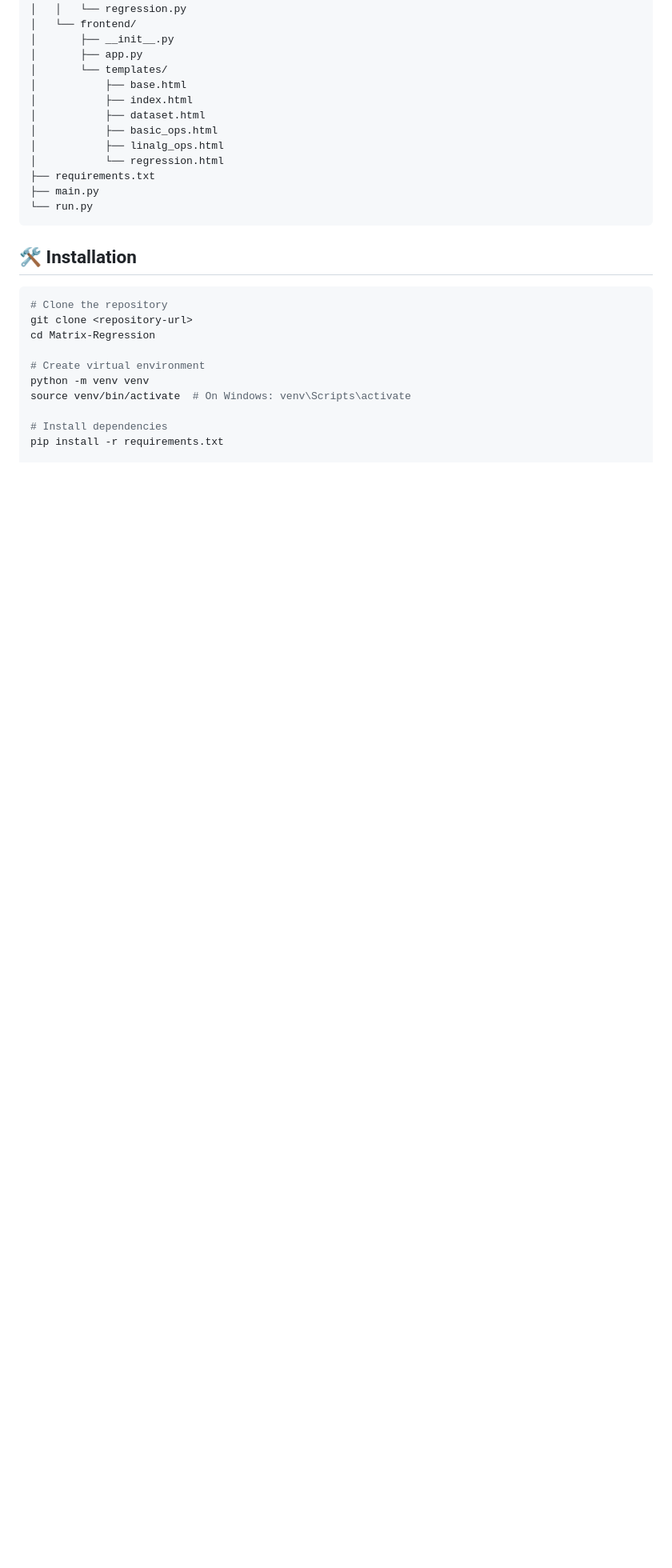
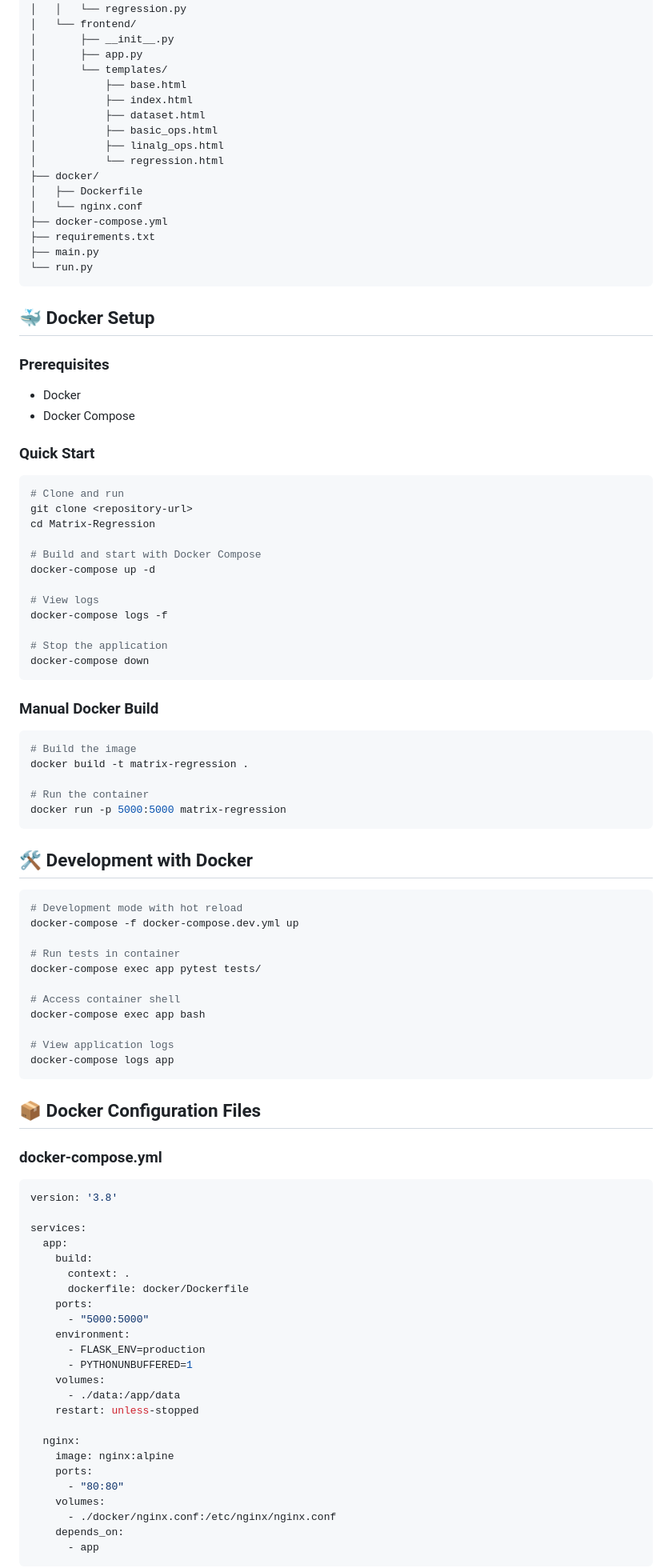
Before and after one commit to nurrasyid14/Matrix-Regression, a Markdown page: README.md, the part around one of its changes. Shown at 80% size. Drawn GitHub-style; blank space fills up the shorter version.

````diff
--- a/README.md
+++ b/README.md
@@ -63,21 +63,91 @@ Matrix-Regression/
 │           ├── basic_ops.html
 │           ├── linalg_ops.html
 │           └── regression.html
+├── docker/
+│   ├── Dockerfile
+│   └── nginx.conf
+├── docker-compose.yml
 ├── requirements.txt
 ├── main.py
 └── run.py
 ```
 
-## 🛠️ Installation
+## 🐳 Docker Setup
+
+### Prerequisites
+- Docker
+- Docker Compose
+
+### Quick Start
 
 ```bash
-# Clone the repository
+# Clone and run
 git clone <repository-url>
 cd Matrix-Regression
 
-# Create virtual environment
-python -m venv venv
-source venv/bin/activate  # On Windows: venv\Scripts\activate
+# Build and start with Docker Compose
+docker-compose up -d
 
-# Install dependencies
-pip install -r requirements.txt
+# View logs
+docker-compose logs -f
+
+# Stop the application
+docker-compose down
+```
+
+### Manual Docker Build
+
+```bash
+# Build the image
+docker build -t matrix-regression .
+
+# Run the container
+docker run -p 5000:5000 matrix-regression
+```
+
+## 🛠️ Development with Docker
+
+```bash
+# Development mode with hot reload
+docker-compose -f docker-compose.dev.yml up
+
+# Run tests in container
+docker-compose exec app pytest tests/
+
+# Access container shell
+docker-compose exec app bash
+
+# View application logs
+docker-compose logs app
+```
+
+## 📦 Docker Configuration Files
+
+### docker-compose.yml
+```yaml
+version: '3.8'
+
+services:
+  app:
+    build:
+      context: .
+      dockerfile: docker/Dockerfile
+    ports:
+      - "5000:5000"
+    environment:
+      - FLASK_ENV=production
+      - PYTHONUNBUFFERED=1
+    volumes:
+      - ./data:/app/data
+    restart: unless-stopped
+
+  nginx:
+    image: nginx:alpine
+    ports:
+      - "80:80"
+    volumes:
+      - ./docker/nginx.conf:/etc/nginx/nginx.conf
+    depends_on:
+      - app
+```
+
````
Also changed, not shown: other parts of README.md (+95 -24 lines).
